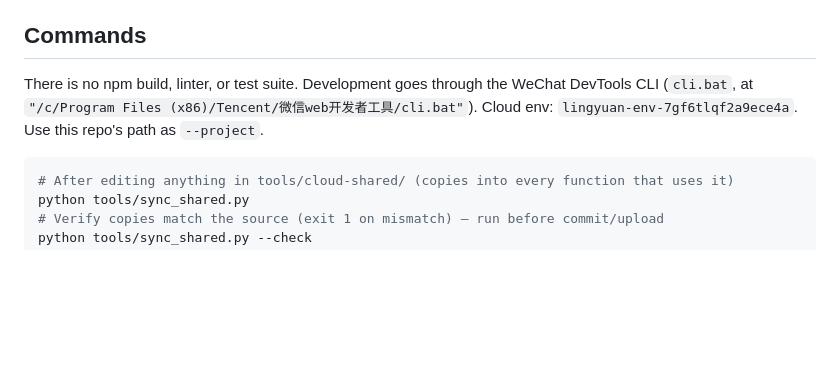
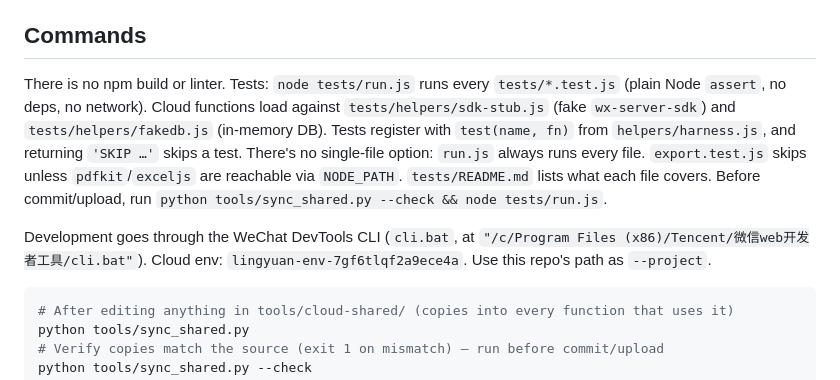
Before and after one commit to lingwang97/ai_accouting, a Markdown page: CLAUDE.md, the part around the change. Rendered like a GitHub page; blank space fills up the shorter version.

````diff
--- a/CLAUDE.md
+++ b/CLAUDE.md
@@ -18,7 +18,9 @@ This file provides guidance to Claude Code (claude.ai/code) when working with co
 
 ## Commands
 
-There is no npm build, linter, or test suite. Development goes through the WeChat DevTools CLI (`cli.bat`, at `"/c/Program Files (x86)/Tencent/微信web开发者工具/cli.bat"`). Cloud env: `lingyuan-env-7gf6tlqf2a9ece4a`. Use this repo's path as `--project`.
+There is no npm build or linter. Tests: `node tests/run.js` runs every `tests/*.test.js` (plain Node `assert`, no deps, no network). Cloud functions load against `tests/helpers/sdk-stub.js` (fake `wx-server-sdk`) and `tests/helpers/fakedb.js` (in-memory DB). Tests register with `test(name, fn)` from `helpers/harness.js`, and returning `'SKIP …'` skips a test. There's no single-file option: `run.js` always runs every file. `export.test.js` skips unless `pdfkit`/`exceljs` are reachable via `NODE_PATH`. `tests/README.md` lists what each file covers. Before commit/upload, run `python tools/sync_shared.py --check && node tests/run.js`.
+
+Development goes through the WeChat DevTools CLI (`cli.bat`, at `"/c/Program Files (x86)/Tencent/微信web开发者工具/cli.bat"`). Cloud env: `lingyuan-env-7gf6tlqf2a9ece4a`. Use this repo's path as `--project`.
 
 ```bash
 # After editing anything in tools/cloud-shared/ (copies into every function that uses it)
````
